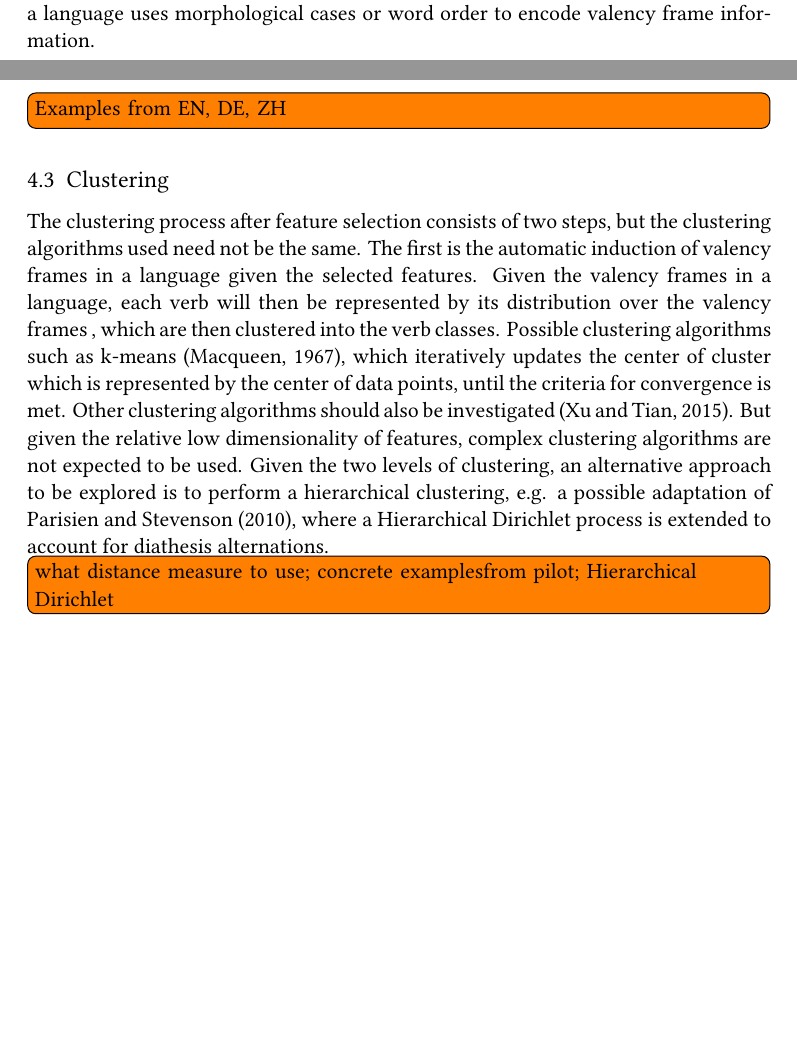
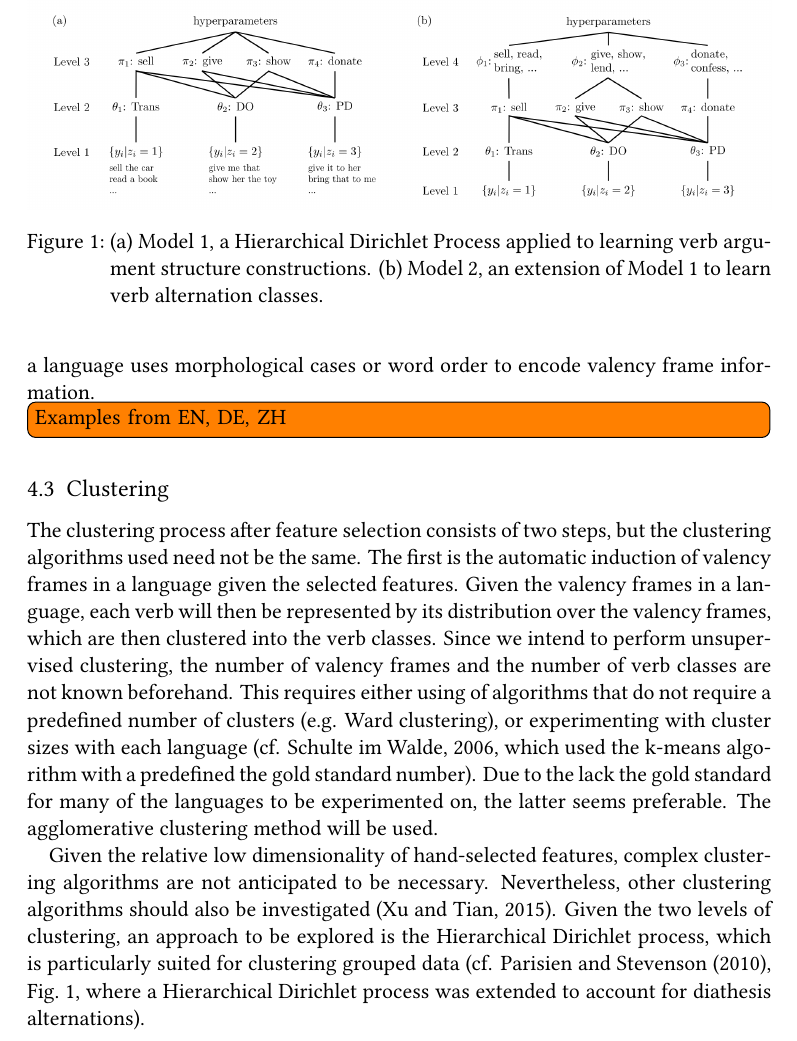
Before and after one commit to siyutao/msc-thesis-proposal, a LaTeX document (main.tex, which reads sections/methodology.tex): two parts of pages 7 and 8 of 19 before the commit and part of page 8 of 19 after it, the two joined at a grey line, cut at the place of the change, the shorter picture padded with empty space. Compiled offline with XeLaTeX.

Commit message:
update sec 4.3

```diff
--- a/sections/methodology.tex
+++ b/sections/methodology.tex
@@ -19,18 +19,16 @@ In the first step, the specific uses of verbs are abstracted through a feature s
 
 \subsection{Clustering}\label{subsec:clustering}
 
-The clustering process after feature selection consists of two steps, but the clustering algorithms used need not be the same. The first is the automatic induction of valency frames in a language given the selected features. Given the valency frames in a language, each verb will then be represented by its distribution over the valency frames , which are then clustered into the verb classes.
-Possible clustering algorithms such as k-means \citep{macqueen1967}, which iteratively updates the center of cluster which is represented by the center of data points, until the criteria for convergence is met. Other clustering algorithms should also be investigated \citep{xu2015a}. But given the relative low dimensionality of features, complex clustering algorithms are not expected to be used. Given the two levels of clustering, an alternative approach to be explored is to perform a hierarchical clustering, e.g. a possible adaptation of \citet{parisien2010}, where a Hierarchical Dirichlet process is extended to account for diathesis alternations.
+The clustering process after feature selection consists of two steps, but the clustering algorithms used need not be the same. The first is the automatic induction of valency frames in a language given the selected features. Given the valency frames in a language, each verb will then be represented by its distribution over the valency frames, which are then clustered into the verb classes. Since we intend to perform unsupervised clustering, the number of valency frames and the number of verb classes are not known beforehand. This requires either using of algorithms that do not require a predefined number of clusters (e.g. Ward clustering), or experimenting with cluster sizes with each language (cf. \cite{schulteimwalde2006}, which used the k-means algorithm with a predefined the gold standard number). Due to the lack the gold standard for many of the languages to be experimented on, the latter seems preferable. The agglomerative clustering method will be used.
 
-
-\todo{what distance measure to use; concrete examplesfrom pilot; Hierarchical Dirichlet}
+Given the relative low dimensionality of hand-selected features, complex clustering algorithms are not anticipated to be necessary. Nevertheless, other clustering algorithms should also be investigated \citep{xu2015a}. Given the two levels of clustering, an approach to be explored is the Hierarchical Dirichlet process, which is particularly suited for clustering grouped data (cf. \citet{parisien2010}, Fig.~\ref{fig:parisien2010}, where a Hierarchical Dirichlet process was extended to account for diathesis alternations).
 
 \begin{figure}
     \includegraphics[width=\textwidth]{figures/verb_alternation_classes.png}
     \centering
+    \caption{(a) Model 1, a Hierarchical Dirichlet Process applied to learning verb argument structure constructions. (b) Model 2,
+    an extension of Model 1 to learn verb alternation classes.}\label{fig:parisien2010}
 \end{figure}
-
-
 
 \subsection{Cross-lingual verb sense alignment}\label{subsec:verblist}
 
```
Also changed, not shown: sections/background.tex (+9 -6 lines), figures/verb_alternation_classes.png, main.pdf, sections/methodology.tex (1 more changed lines).
